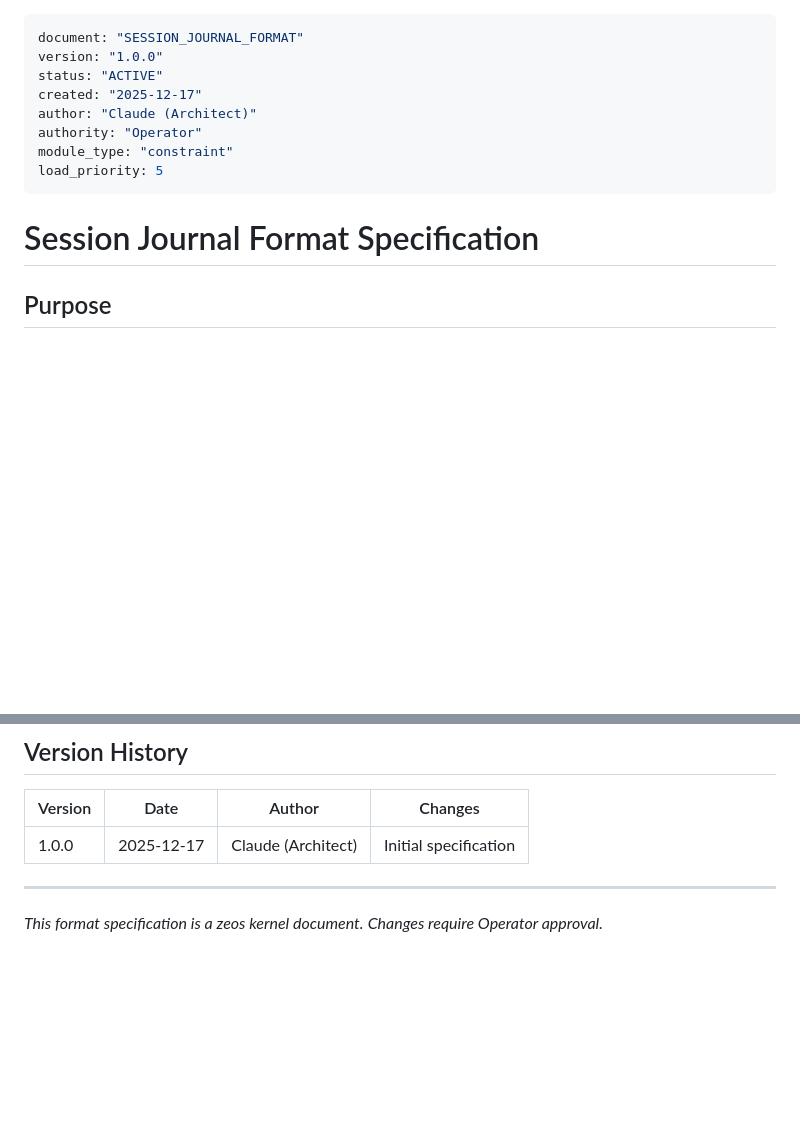
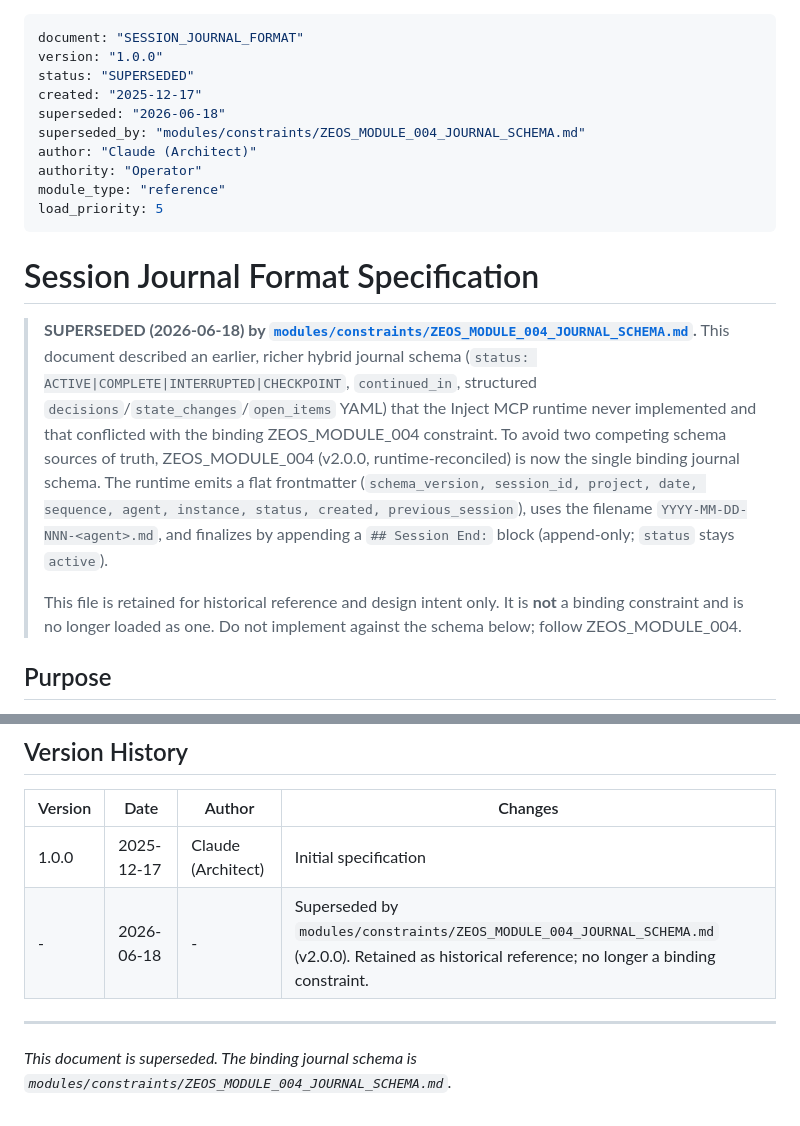
Before and after one commit to rgsuarez/zeos, a Markdown page: docs/SESSION_JOURNAL_FORMAT.md, 2 parts joined by grey strips. Drawn GitHub-style; blank space fills up the shorter version.

Commit message:
docs(zeos): supersede SESSION_JOURNAL_FORMAT by ZEOS_MODULE_004
docs/SESSION_JOURNAL_FORMAT.md described a second, older, richer journal
schema (status ACTIVE|COMPLETE|INTERRUPTED|CHECKPOINT, continued_in,
structured decisions/state_changes/open_items YAML) that the runtime
never implemented and that conflicted with the binding ZEOS_MODULE_004
constraint. Rather than maintain two competing schema sources of truth,
mark it superseded by ZEOS_MODULE_004 (v2.0.0): demote status to
SUPERSEDED, retype it as reference (not constraint), and add a dated
superseded banner plus pointer. Retained for historical/design-intent
reference only.

```diff
--- a/docs/SESSION_JOURNAL_FORMAT.md
+++ b/docs/SESSION_JOURNAL_FORMAT.md
@@ -1,15 +1,34 @@
 ---
 document: "SESSION_JOURNAL_FORMAT"
 version: "1.0.0"
-status: "ACTIVE"
+status: "SUPERSEDED"
 created: "2025-12-17"
+superseded: "2026-06-18"
+superseded_by: "modules/constraints/ZEOS_MODULE_004_JOURNAL_SCHEMA.md"
 author: "Claude (Architect)"
 authority: "Operator"
-module_type: "constraint"
+module_type: "reference"
 load_priority: 5
 ---
 
 # Session Journal Format Specification
+
+> **SUPERSEDED (2026-06-18) by
+> [`modules/constraints/ZEOS_MODULE_004_JOURNAL_SCHEMA.md`](../modules/constraints/ZEOS_MODULE_004_JOURNAL_SCHEMA.md).**
+> This document described an earlier, richer hybrid journal schema
+> (`status: ACTIVE|COMPLETE|INTERRUPTED|CHECKPOINT`, `continued_in`, structured
+> `decisions`/`state_changes`/`open_items` YAML) that the Inject MCP runtime
+> never implemented and that conflicted with the binding ZEOS_MODULE_004
+> constraint. To avoid two competing schema sources of truth, ZEOS_MODULE_004
+> (v2.0.0, runtime-reconciled) is now the single binding journal schema. The
+> runtime emits a flat frontmatter (`schema_version, session_id, project, date,
+> sequence, agent, instance, status, created, previous_session`), uses the
+> filename `YYYY-MM-DD-NNN-<agent>.md`, and finalizes by appending a
+> `## Session End:` block (append-only; `status` stays `active`).
+>
+> This file is retained for historical reference and design intent only. It is
+> **not** a binding constraint and is no longer loaded as one. Do not implement
+> against the schema below; follow ZEOS_MODULE_004.
 
 ## Purpose
 
@@ -365,8 +384,9 @@ The Markdown body provides the reasoning context that helps the agent understand
 | Version | Date | Author | Changes |
 |---------|------|--------|---------|
 | 1.0.0 | 2025-12-17 | Claude (Architect) | Initial specification |
+| - | 2026-06-18 | - | Superseded by `modules/constraints/ZEOS_MODULE_004_JOURNAL_SCHEMA.md` (v2.0.0). Retained as historical reference; no longer a binding constraint. |
 
 ---
 
-*This format specification is a zeos kernel document.*
-*Changes require Operator approval.*
+*This document is superseded. The binding journal schema is*
+*`modules/constraints/ZEOS_MODULE_004_JOURNAL_SCHEMA.md`.*
```
